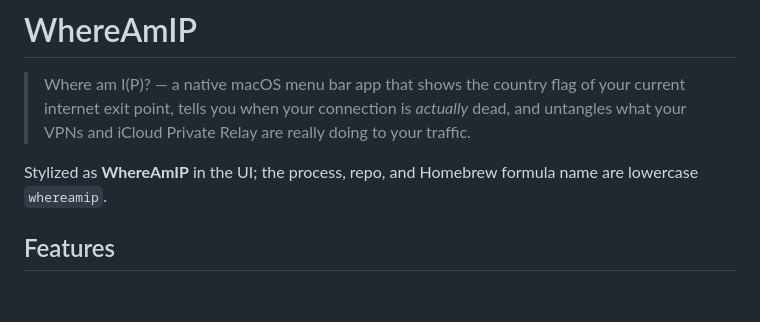
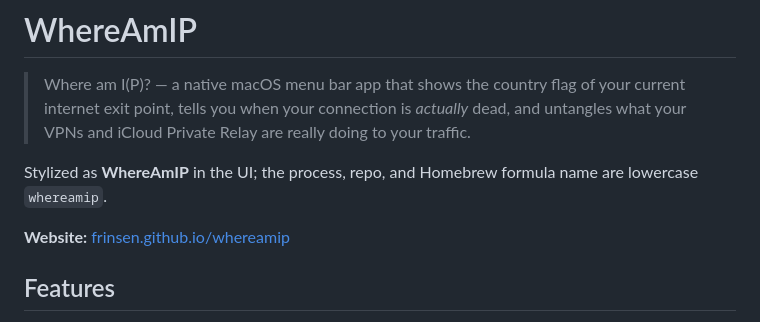
Before and after one commit to frinsen/whereamip, a Markdown page: README.md, the part around the change. Drawn GitHub-style; blank space fills up the shorter version.

Commit message:
docs: link the website from the README
Co-Authored-By: Claude Fable 5.1 <noreply@anthropic.com>
Claude-Session: https://claude.ai/code/session_01PUWVucaKwAEi4xPzrTuJvY

```diff
--- a/README.md
+++ b/README.md
@@ -7,6 +7,8 @@
 > Where am I(P)? — a native macOS menu bar app that shows the country flag of your current internet exit point, tells you when your connection is *actually* dead, and untangles what your VPNs and iCloud Private Relay are really doing to your traffic.
 
 Stylized as **WhereAmIP** in the UI; the process, repo, and Homebrew formula name are lowercase `whereamip`.
+
+**Website:** [frinsen.github.io/whereamip](https://frinsen.github.io/whereamip/)
 
 <!-- TODO: take a real screenshot of the menu open (⌘⇧4) and drop it into docs/screenshot.png, then uncomment: -->
 <!-- ![WhereAmIP menu bar dropdown](docs/screenshot.png) -->
```
